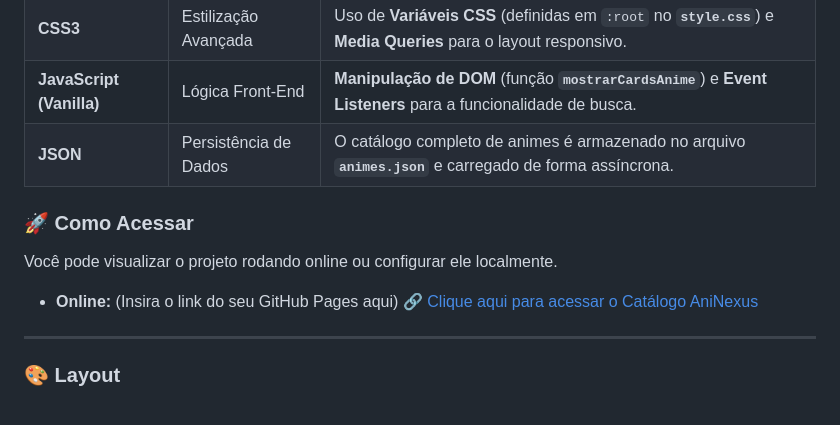
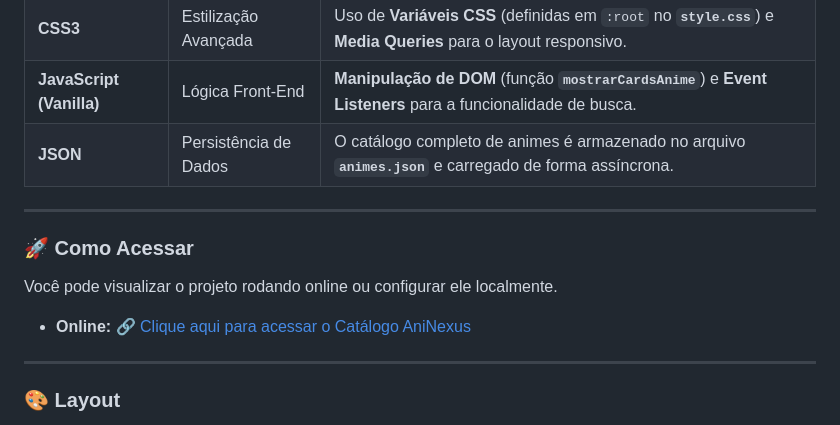
Before and after one commit to LucasMiranda7/AnimNexus, a Markdown page: README.md, the part around the change printed below. Drawn GitHub-style.

```diff
--- a/README.md
+++ b/README.md
@@ -33,11 +33,12 @@ O projeto foi desenvolvido utilizando as seguintes tecnologias e conceitos:
 | **JavaScript (Vanilla)** | Lógica Front-End | **Manipulação de DOM** (função **`mostrarCardsAnime`**) e **Event Listeners** para a funcionalidade de busca. |
 | **JSON** | Persistência de Dados | O catálogo completo de animes é armazenado no arquivo **`animes.json`** e carregado de forma assíncrona. |
 
+---
 ### 🚀 Como Acessar
 
 Você pode visualizar o projeto rodando online ou configurar ele localmente.
 
-* **Online:** (Insira o link do seu GitHub Pages aqui)
+* **Online:**
     🔗 [Clique aqui para acessar o Catálogo AniNexus](https://lucasmiranda7.github.io/AnimNexus/)
 ---
 ### 🎨 Layout
```
Also changed, not shown: other parts of README.md (+1 -1 lines).
